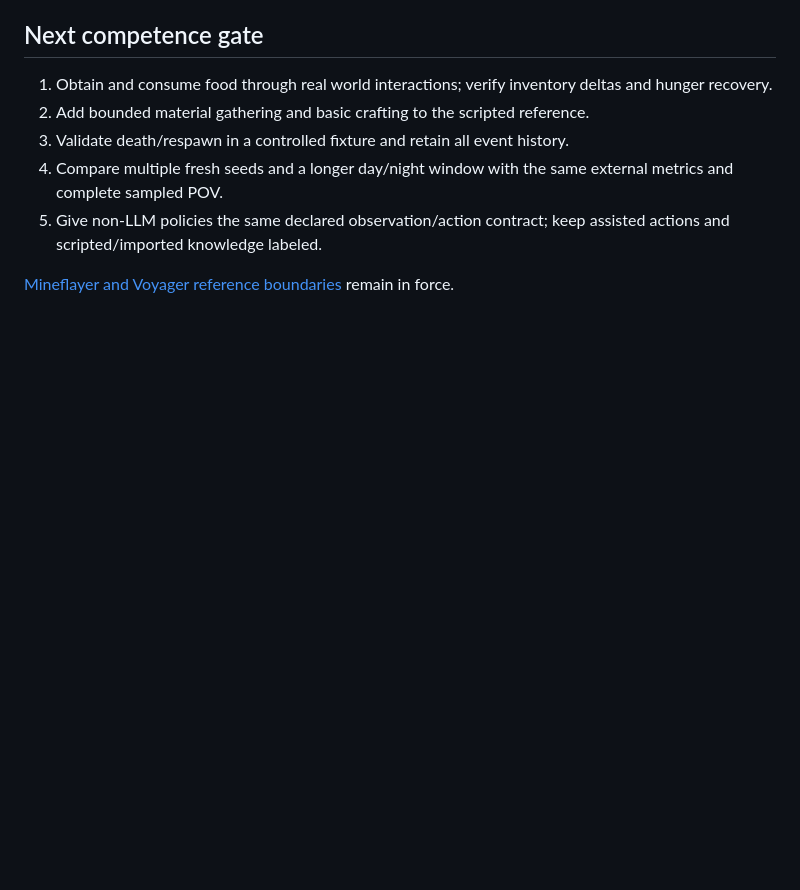
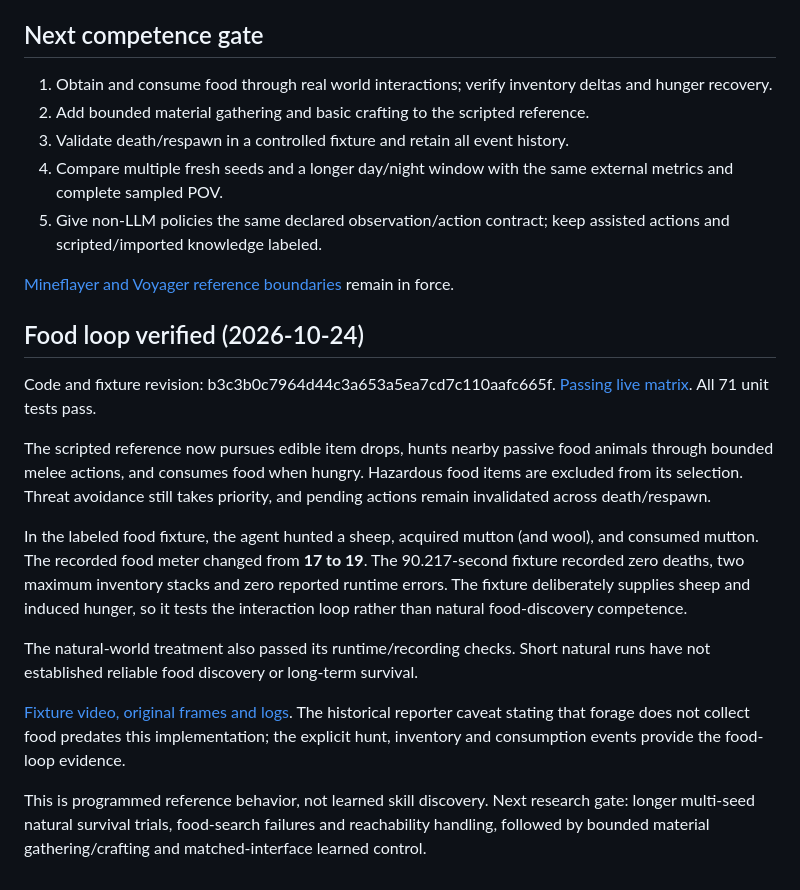
Before and after one commit to dylandlr/craftle, a Markdown page: experiments/SURVIVAL_REFERENCE_BASELINE.md, the part around the change. Drawn GitHub-style; blank space fills up the shorter version.

Commit message:
docs: record live hunting, food acquisition and measured hunger recovery

```diff
--- a/experiments/SURVIVAL_REFERENCE_BASELINE.md
+++ b/experiments/SURVIVAL_REFERENCE_BASELINE.md
@@ -54,3 +54,20 @@ Do not interpret comparisons between these short runs as causal evidence: action
 5. Give non-LLM policies the same declared observation/action contract; keep assisted actions and scripted/imported knowledge labeled.
 
 [Mineflayer and Voyager reference boundaries](MINEFLAYER_VOYAGER_REFERENCES.md) remain in force.
+
+## Food loop verified (2026-10-24)
+
+Code and fixture revision: b3c3b0c7964d44c3a653a5ea7cd7c110aafc665f.
+[Passing live matrix](https://github.com/dylandlr/craftle/actions/runs/40109583728).
+All 71 unit tests pass.
+
+The scripted reference now pursues edible item drops, hunts nearby passive food animals through bounded melee actions, and consumes food when hungry. Hazardous food items are excluded from its selection. Threat avoidance still takes priority, and pending actions remain invalidated across death/respawn.
+
+In the labeled food fixture, the agent hunted a sheep, acquired mutton (and wool), and consumed mutton. The recorded food meter changed from **17 to 19**. The 90.217-second fixture recorded zero deaths, two maximum inventory stacks and zero reported runtime errors. The fixture deliberately supplies sheep and induced hunger, so it tests the interaction loop rather than natural food-discovery competence.
+
+The natural-world treatment also passed its runtime/recording checks. Short natural runs have not established reliable food discovery or long-term survival.
+
+[Fixture video, original frames and logs](https://github.com/dylandlr/craftle/actions/runs/40109583728/artifacts/12566216872).
+The historical reporter caveat stating that forage does not collect food predates this implementation; the explicit hunt, inventory and consumption events provide the food-loop evidence.
+
+This is programmed reference behavior, not learned skill discovery. Next research gate: longer multi-seed natural survival trials, food-search failures and reachability handling, followed by bounded material gathering/crafting and matched-interface learned control.
```
